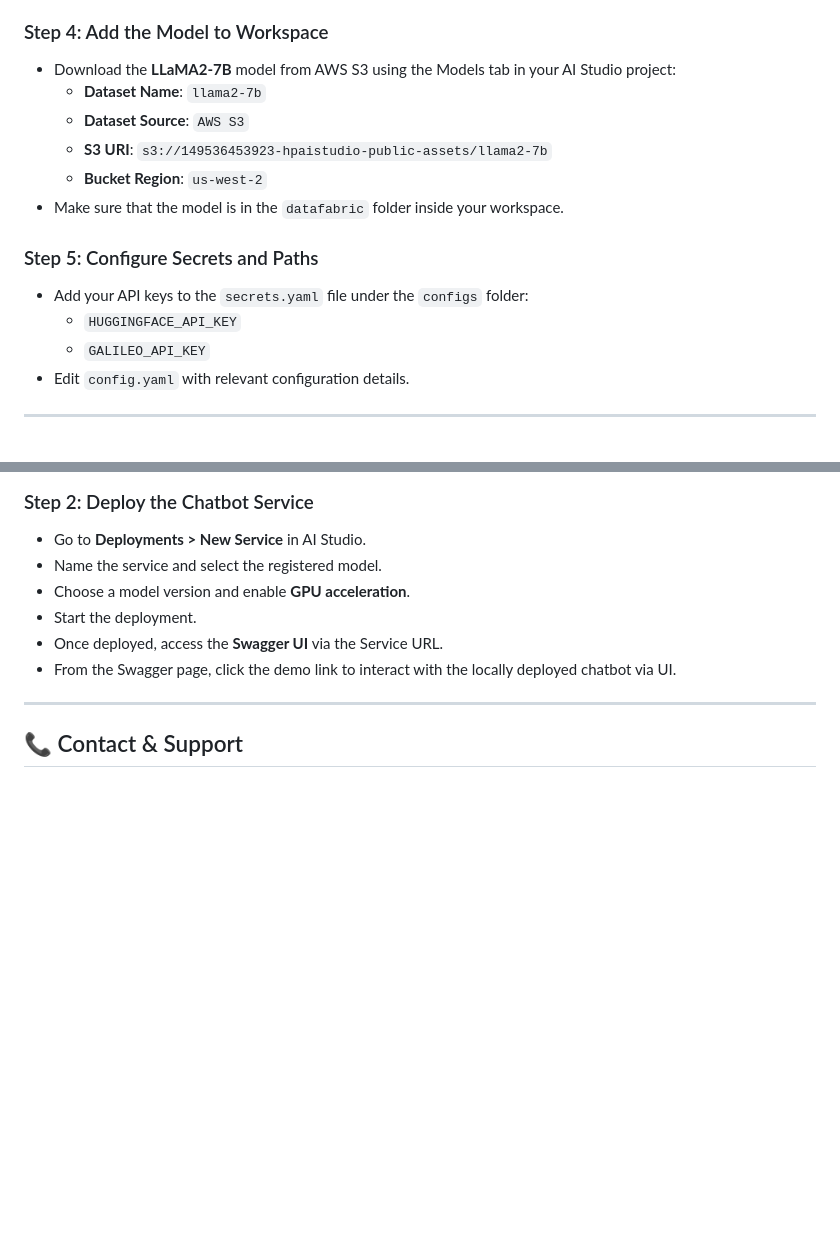
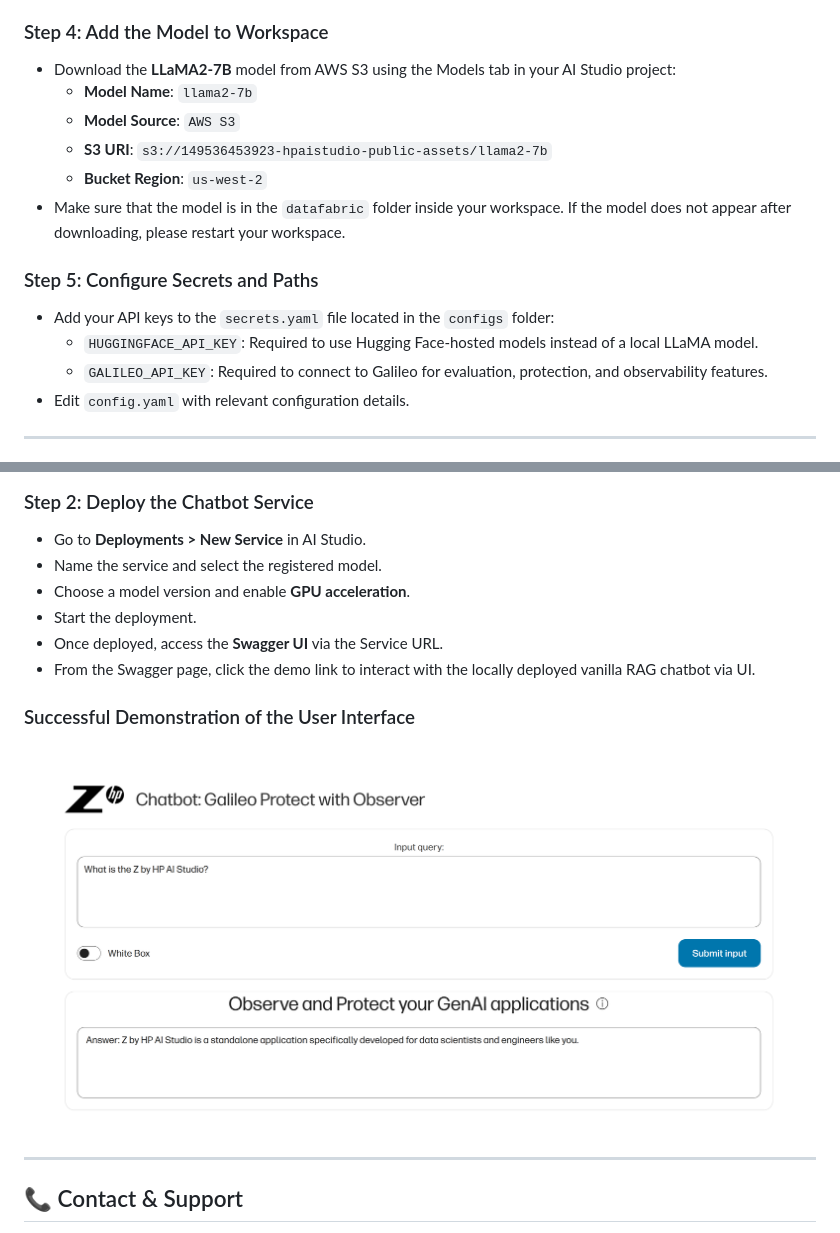
Before and after one commit to HPInc/aistudio-galileo-templates, a Markdown page: 00-vanilla-rag-with-langchain-and-galileo/README.md, 2 parts joined by grey strips. Drawn GitHub-style; pictures changed too: 00-vanilla-rag-with-langchain-and-galileo/docs/ui_vanilla_rag.png (added); blank space fills up the shorter version.

Commit message:
[chore] many improvements to readme for a better ux

```diff
--- a/00-vanilla-rag-with-langchain-and-galileo/README.md
+++ b/00-vanilla-rag-with-langchain-and-galileo/README.md
@@ -68,17 +67,17 @@ https://github.com/HPInc/aistudio-galileo-templates.git
 ### Step 4: Add the Model to Workspace
 
 - Download the **LLaMA2-7B** model from AWS S3 using the Models tab in your AI Studio project:
-  - **Dataset Name**: `llama2-7b`
-  - **Dataset Source**: `AWS S3`
+  - **Model Name**: `llama2-7b`
+  - **Model Source**: `AWS S3`
   - **S3 URI**: `s3://149536453923-hpaistudio-public-assets/llama2-7b`
   - **Bucket Region**: `us-west-2`
-- Make sure that the model is in the `datafabric` folder inside your workspace.
+- Make sure that the model is in the `datafabric` folder inside your workspace. If the model does not appear after downloading, please restart your workspace.
 
 ### Step 5: Configure Secrets and Paths
 
-- Add your API keys to the `secrets.yaml` file under the `configs` folder:
-  - `HUGGINGFACE_API_KEY`
-  - `GALILEO_API_KEY`
+- Add your API keys to the `secrets.yaml` file located in the `configs` folder:
+  - `HUGGINGFACE_API_KEY`: Required to use Hugging Face-hosted models instead of a local LLaMA model.
+  - `GALILEO_API_KEY`: Required to connect to Galileo for evaluation, protection, and observability features.
 - Edit `config.yaml` with relevant configuration details.
 
 ---
@@ -106,7 +105,11 @@ This will:
 - Choose a model version and enable **GPU acceleration**.
 - Start the deployment.
 - Once deployed, access the **Swagger UI** via the Service URL.
-- From the Swagger page, click the demo link to interact with the locally deployed chatbot via UI.
+- From the Swagger page, click the demo link to interact with the locally deployed vanilla RAG chatbot via UI.
+
+### Successful Demonstration of the User Interface
+
+![Vanilla RAG Demo UI](docs/ui_vanilla_rag.png)
 
 ---
 
```
Also changed, not shown: other parts of 00-vanilla-rag-with-langchain-and-galileo/README.md (+8 -9 lines), 1 other file.
